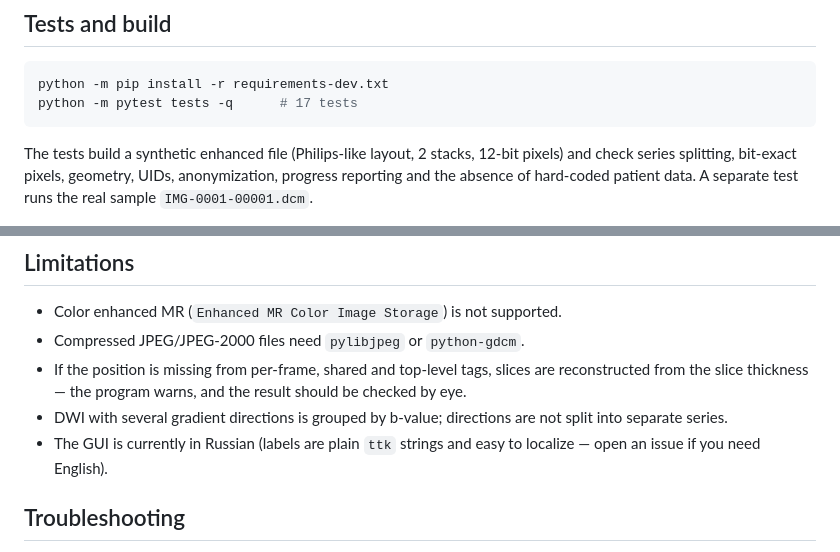
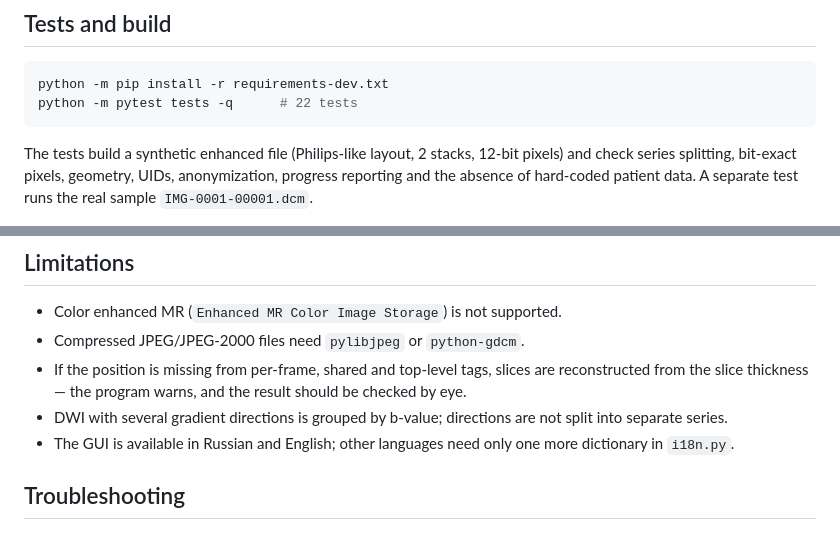
Before and after one commit to loonies321/uncompressMRI, a Markdown page: README.en.md, 2 parts joined by grey strips. Drawn GitHub-style.

````diff
--- a/README.en.md
+++ b/README.en.md
@@ -150,7 +154,7 @@ flowchart LR
 
 ```bash
 python -m pip install -r requirements-dev.txt
-python -m pytest tests -q      # 17 tests
+python -m pytest tests -q      # 22 tests
 ```
 
 The tests build a synthetic enhanced file (Philips-like layout, 2 stacks,
@@ -198,8 +202,8 @@ only builds for the OS it runs on.
   result should be checked by eye.
 * DWI with several gradient directions is grouped by b-value; directions are
   not split into separate series.
-* The GUI is currently in Russian (labels are plain `ttk` strings and easy to
-  localize — open an issue if you need English).
+* The GUI is available in Russian and English; other languages need only one
+  more dictionary in `i18n.py`.
 
 ## Troubleshooting
 
````
Also changed, not shown: other parts of README.en.md (+4 -0 lines), README.md (+5 -1 lines), docs/demo.gif, docs/gui-done.png, docs/gui-howto-en.png, docs/gui-howto.png, docs/gui-main-en.png (added), docs/gui-main.png, 5 other files.
